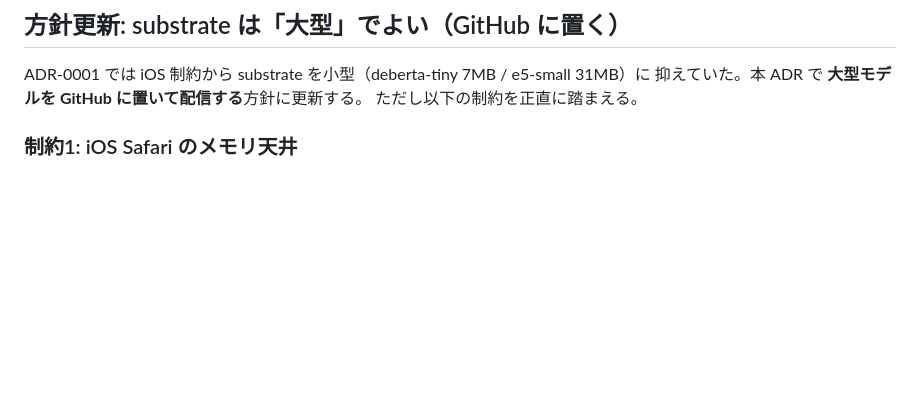
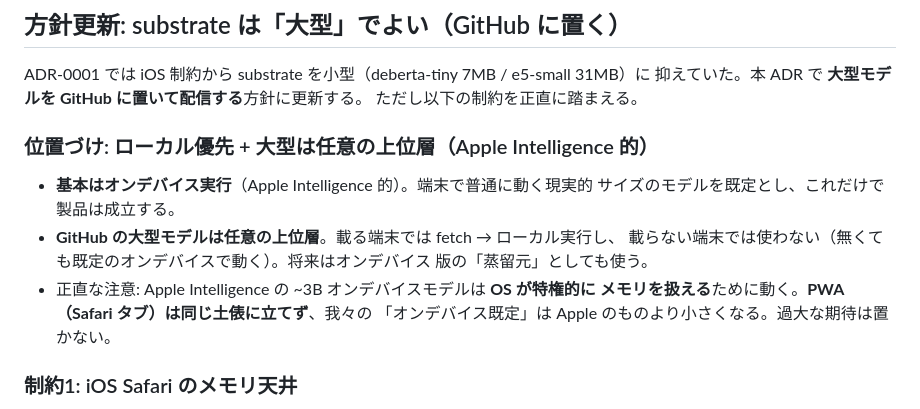
Before and after one commit to tenma2066-tech/Browser-AI-Runtime, a Markdown page: docs/ADR-0002-product-direction.md, the part around the change. Drawn GitHub-style; blank space fills up the shorter version.

```diff
--- a/docs/ADR-0002-product-direction.md
+++ b/docs/ADR-0002-product-direction.md
@@ -27,6 +27,17 @@ Cognitive Core / Meta Cognition / 概念化）が iPhone 実機で一通り動
 ADR-0001 では iOS 制約から substrate を小型（deberta-tiny 7MB / e5-small 31MB）に
 抑えていた。本 ADR で **大型モデルを GitHub に置いて配信する**方針に更新する。
 ただし以下の制約を正直に踏まえる。
+
+### 位置づけ: ローカル優先 + 大型は任意の上位層（Apple Intelligence 的）
+
+- **基本はオンデバイス実行**（Apple Intelligence 的）。端末で普通に動く現実的
+  サイズのモデルを既定とし、これだけで製品は成立する。
+- **GitHub の大型モデルは任意の上位層**。載る端末では fetch → ローカル実行し、
+  載らない端末では使わない（無くても既定のオンデバイスで動く）。将来はオンデバイス
+  版の「蒸留元」としても使う。
+- 正直な注意: Apple Intelligence の ~3B オンデバイスモデルは **OS が特権的に
+  メモリを扱える**ために動く。**PWA（Safari タブ）は同じ土俵に立てず**、我々の
+  「オンデバイス既定」は Apple のものより小さくなる。過大な期待は置かない。
 
 ### 制約1: iOS Safari のメモリ天井
 
```
Also changed, not shown: README.md (+5 -3 lines).
